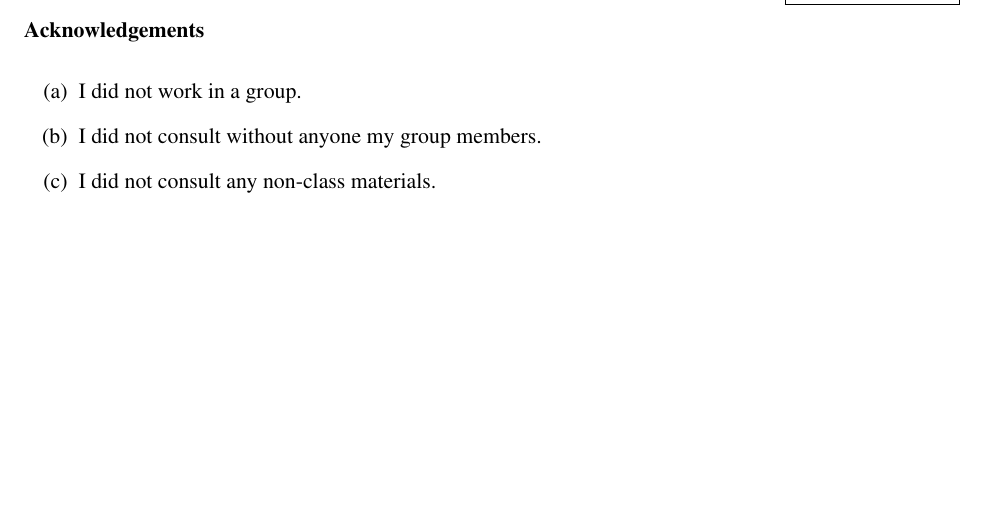
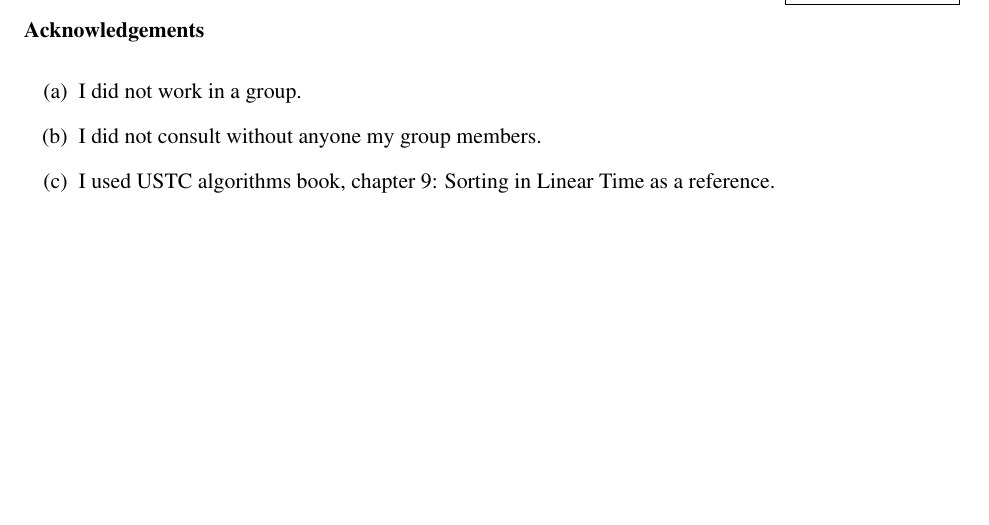
Before and after one commit to harshitjain17/Data-Structures-and-Algorithms-CMPSC-465, a LaTeX problem sheet (HW3/hw3.tex): part of page 2 of 5, cut so that both start at the same text. Compiled offline with pdfLaTeX.

Commit message:
assignment 3 done

```diff
--- a/HW3/hw3.tex
+++ b/HW3/hw3.tex
@@ -54,7 +54,7 @@
 \begin{enumerate}[label=(\alph*)]
     \item I did not work in a group.
     \item I did not consult without anyone my group members.
-    \item I did not consult any non-class materials.
+    \item I used USTC algorithms book, chapter 9: Sorting in Linear Time as a reference.
 \end{enumerate}
 
 
```
Also changed, not shown: HW3/hw3.pdf.
